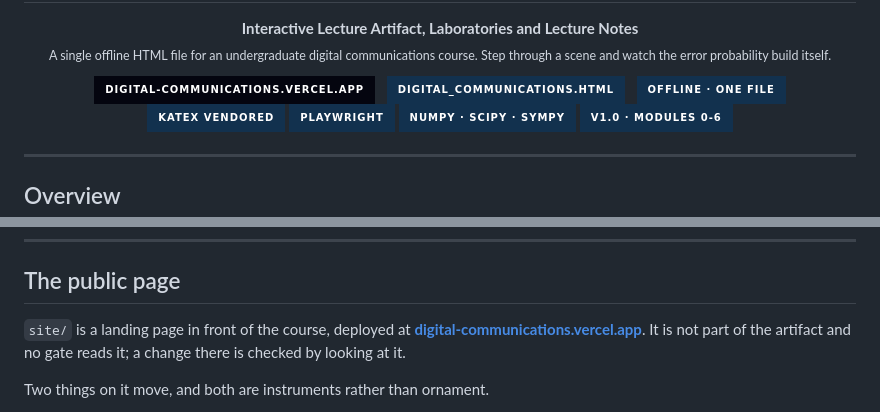
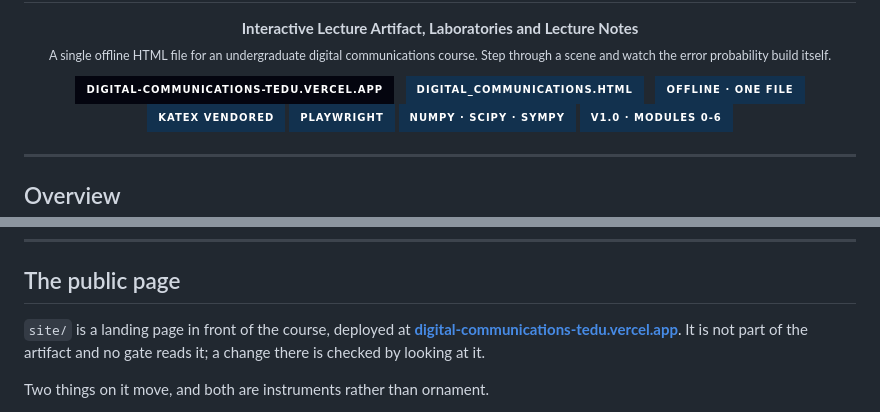
Before and after one commit to huguryildiz/digital-communications, a Markdown page: README.md, 2 parts joined by grey strips. Rendered like a GitHub page; badges without logos.

Commit message:
Update course Vercel link

```diff
--- a/README.md
+++ b/README.md
@@ -13,7 +13,7 @@
 </p>
 
 <p align="center">
-  <a href="https://digital-communications.vercel.app"><img src="https://img.shields.io/badge/digital--communications.vercel.app-04050F?style=for-the-badge&logo=vercel&logoColor=39FF85" alt="The public page"></a>
+  <a href="https://digital-communications-tedu.vercel.app"><img src="https://img.shields.io/badge/digital--communications--tedu.vercel.app-04050F?style=for-the-badge&logo=vercel&logoColor=39FF85" alt="The public page"></a>
   &nbsp;
   <a href="dist/Digital_Communications.html"><img src="https://img.shields.io/badge/Digital__Communications.html-12314E?style=for-the-badge&logo=html5&logoColor=FAF8F4" alt="The interactive artifact"></a>
   &nbsp;
@@ -126,7 +126,7 @@ analog signal → symbols → waveforms → points → decision → error probab
 ## The public page
 
 `site/` is a landing page in front of the course, deployed at
-**[digital-communications.vercel.app](https://digital-communications.vercel.app)**. It is not part of
+**[digital-communications-tedu.vercel.app](https://digital-communications-tedu.vercel.app)**. It is not part of
 the artifact and no gate reads it; a change there is checked by looking at it.
 
 Two things on it move, and both are instruments rather than ornament.
```
Also changed, not shown: 1 other file.
